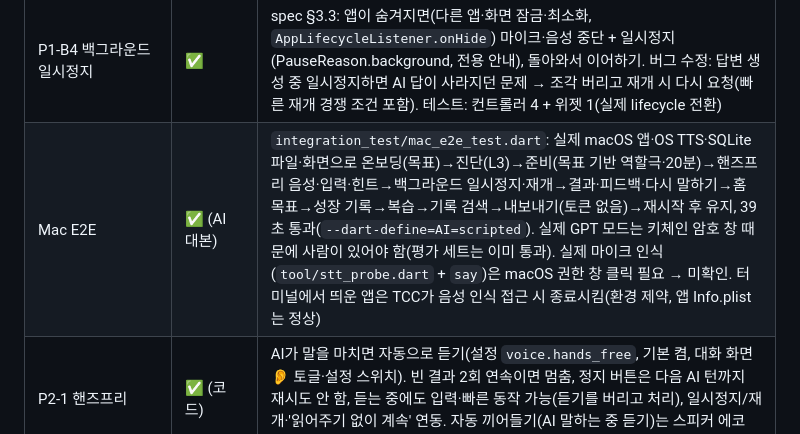
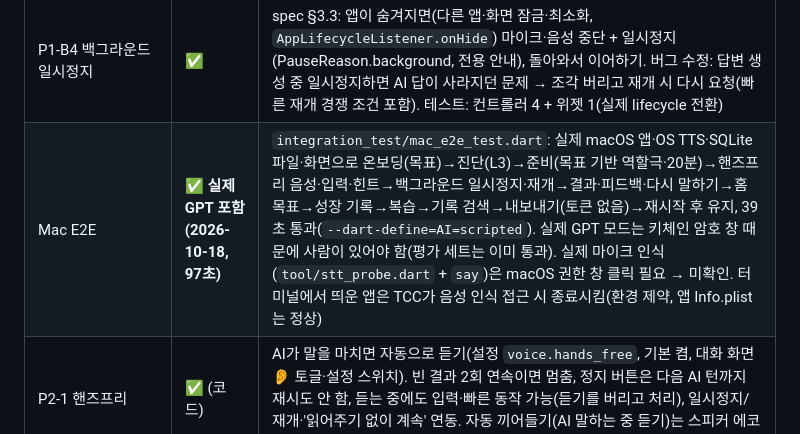
Before and after one commit to leejaegyung/eng-talk-, a Markdown page: docs/plans/PROGRESS.md, the part around the change. GitHub-like rendering.

Commit message:
docs: macOS end-to-end passed with the real ChatGPT plan
Co-Authored-By: Claude Opus 5.5 <noreply@anthropic.com>

```diff
--- a/docs/plans/PROGRESS.md
+++ b/docs/plans/PROGRESS.md
@@ -34,7 +34,7 @@
 | P1-B1a 인식률 | ✅ (코드) | 사용자 보고(2026-10-18): 말한 단어와 다른 단어가 기록됨. 인식기에 맥락 힌트 전달(contextualPhrases: 주제·역할·목표 + 최근 AI 문장 3개의 내용어, 진단은 질문 단어), Apple 자동 문장부호. 프롬프트 coach-v3·피드백·진단에 '음성 인식 오류로 보이는 단어는 교정/감점하지 않음'. **남음: 사용자 체감 확인** |
 | iOS 빌드 | 🔄 | ADR-012: iOS 플랫폼 추가, 로컬 `--no-codesign` Release 빌드 성공, CI·릴리스에 서명 없는 IPA 추가(v0.3.0). **남음: 서명 방식 결정 → 아이폰 실기 확인** |
 | P1-B4 백그라운드 일시정지 | ✅ | spec §3.3: 앱이 숨겨지면(다른 앱·화면 잠금·최소화, `AppLifecycleListener.onHide`) 마이크·음성 중단 + 일시정지(PauseReason.background, 전용 안내), 돌아와서 이어하기. 버그 수정: 답변 생성 중 일시정지하면 AI 답이 사라지던 문제 → 조각 버리고 재개 시 다시 요청(빠른 재개 경쟁 조건 포함). 테스트: 컨트롤러 4 + 위젯 1(실제 lifecycle 전환) |
-| Mac E2E | ✅ (AI 대본) | `integration_test/mac_e2e_test.dart`: 실제 macOS 앱·OS TTS·SQLite 파일·화면으로 온보딩(목표)→진단(L3)→준비(목표 기반 역할극·20분)→핸즈프리 음성·입력·힌트→백그라운드 일시정지·재개→결과·피드백·다시 말하기→홈 목표→성장 기록→복습→기록 검색→내보내기(토큰 없음)→재시작 후 유지, 39초 통과(`--dart-define=AI=scripted`). 실제 GPT 모드는 키체인 암호 창 때문에 사람이 있어야 함(평가 세트는 이미 통과). 실제 마이크 인식(`tool/stt_probe.dart` + `say`)은 macOS 권한 창 클릭 필요 → 미확인. 터미널에서 띄운 앱은 TCC가 음성 인식 접근 시 종료시킴(환경 제약, 앱 Info.plist는 정상) |
+| Mac E2E | ✅ **실제 GPT 포함(2026-10-18, 97초)** | `integration_test/mac_e2e_test.dart`: 실제 macOS 앱·OS TTS·SQLite 파일·화면으로 온보딩(목표)→진단(L3)→준비(목표 기반 역할극·20분)→핸즈프리 음성·입력·힌트→백그라운드 일시정지·재개→결과·피드백·다시 말하기→홈 목표→성장 기록→복습→기록 검색→내보내기(토큰 없음)→재시작 후 유지, 39초 통과(`--dart-define=AI=scripted`). 실제 GPT 모드는 키체인 암호 창 때문에 사람이 있어야 함(평가 세트는 이미 통과). 실제 마이크 인식(`tool/stt_probe.dart` + `say`)은 macOS 권한 창 클릭 필요 → 미확인. 터미널에서 띄운 앱은 TCC가 음성 인식 접근 시 종료시킴(환경 제약, 앱 Info.plist는 정상) |
 | P2-1 핸즈프리 | ✅ (코드) | AI가 말을 마치면 자동으로 듣기(설정 `voice.hands_free`, 기본 켬, 대화 화면 👂 토글·설정 스위치). 빈 결과 2회 연속이면 멈춤, 정지 버튼은 다음 AI 턴까지 재시도 안 함, 듣는 중에도 입력·빠른 동작 가능(듣기를 버리고 처리), 일시정지/재개·'읽어주기 없이 계속' 연동. 자동 끼어들기(AI 말하는 중 듣기)는 스피커 에코 문제로 보류. 테스트: 컨트롤러 8 + 위젯 1 |
 | P2-2 말한 뒤 확인 | ✅ | 설정 `voice.confirm_speech`(기본 끔): 인식 결과를 입력칸에 띄우고 안내 → 고쳐서 보내기, 발화 추정치는 보낸 턴에 연결, 핸즈프리는 초안이 있으면 듣지 않음. 테스트: 컨트롤러 3 + 위젯 1 |
 | P2-4 반복 실수·표현 복습 | ✅ (코드) | 최근 14일 같은 유형 교정 3회 이상 → 대화 프롬프트에 '집중 영역'(지적 없이 올바른 형태로 되받아 말하기, coach-v4), 최근 피드백 표현 5개 → `reuse_naturally`(기존 PromptComposer 필드 연결). 복습 화면에 '최근 배운 표현' + 넣어서 말하기(표현 포함 여부만 표시, 채점 없음). **남음: coach-v4 실제 모델 평가(키체인 필요)** |
```
